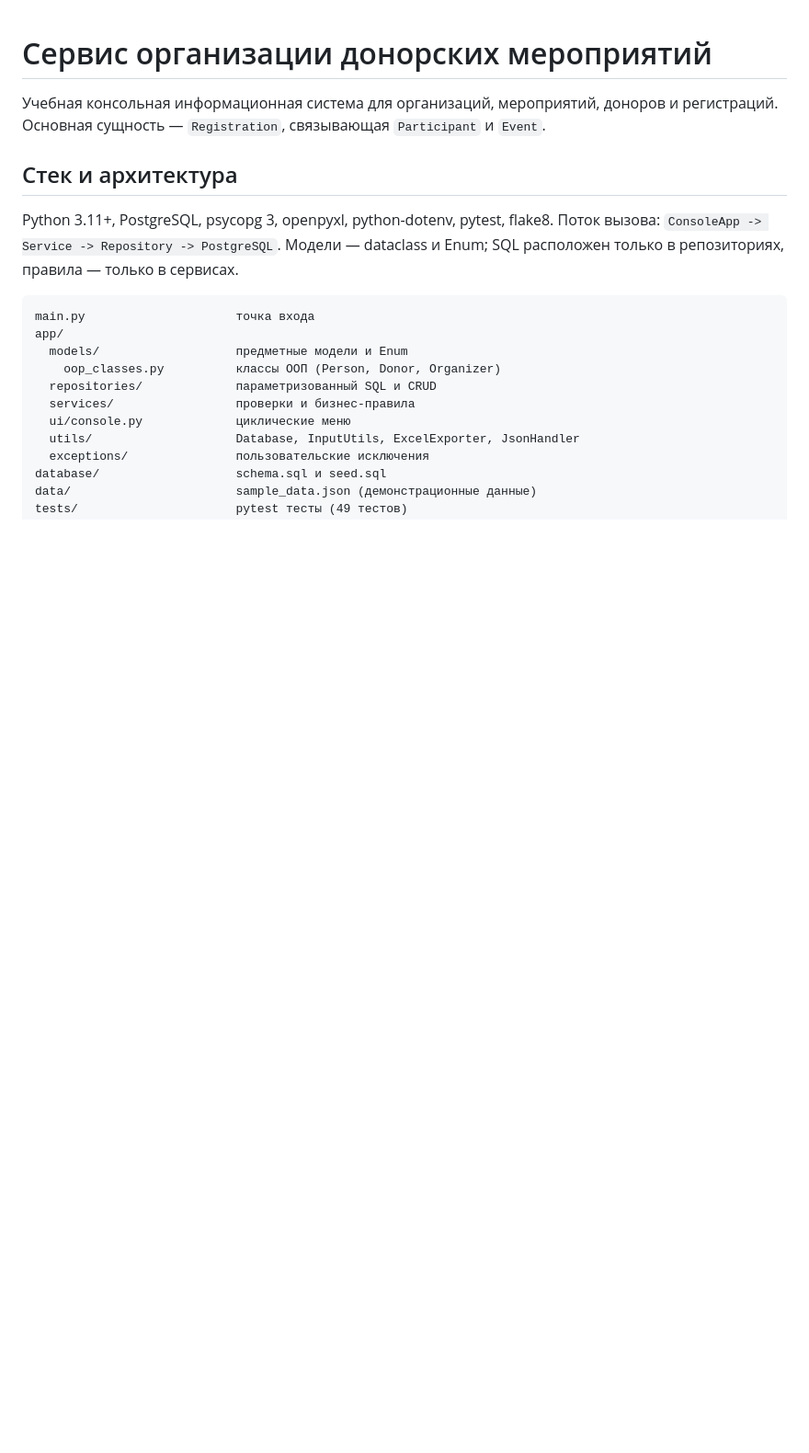
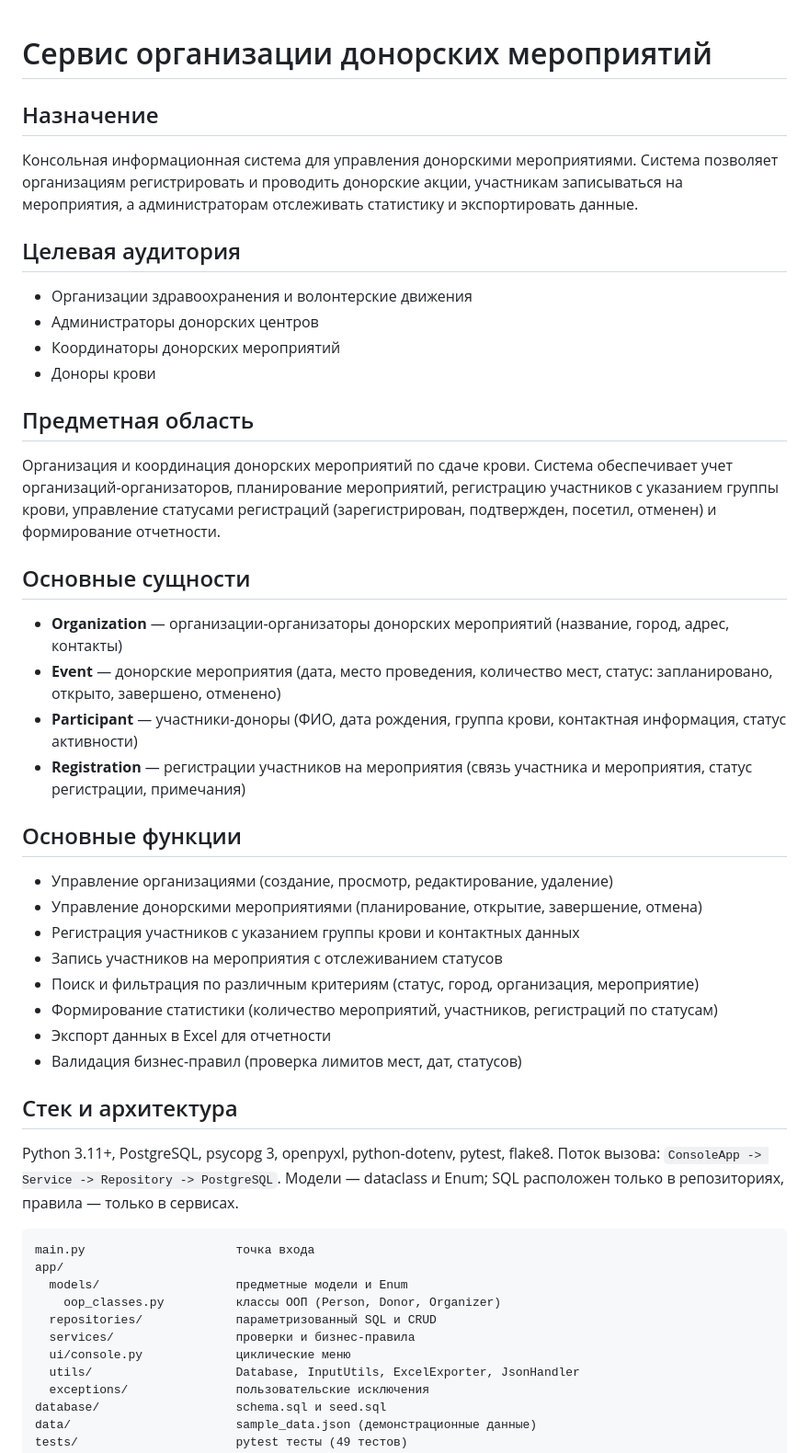
Before and after one commit to sksk-a/donor-events-system, a Markdown page: README.md, the part around one of its changes. Shown at 92% size. Drawn GitHub-style; blank space fills up the shorter version.

```diff
--- a/README.md
+++ b/README.md
@@ -1,7 +1,32 @@
 # Сервис организации донорских мероприятий
 
-Учебная консольная информационная система для организаций, мероприятий, доноров и регистраций.
-Основная сущность — `Registration`, связывающая `Participant` и `Event`.
+## Назначение
+Консольная информационная система для управления донорскими мероприятиями. Система позволяет организациям регистрировать и проводить донорские акции, участникам записываться на мероприятия, а администраторам отслеживать статистику и экспортировать данные.
+
+## Целевая аудитория
+- Организации здравоохранения и волонтерские движения
+- Администраторы донорских центров
+- Координаторы донорских мероприятий
+- Доноры крови
+
+## Предметная область
+Организация и координация донорских мероприятий по сдаче крови. Система обеспечивает учет организаций-организаторов, планирование мероприятий, регистрацию участников с указанием группы крови, управление статусами регистраций (зарегистрирован, подтвержден, посетил, отменен) и формирование отчетности.
+
+## Основные сущности
+- **Organization** — организации-организаторы донорских мероприятий (название, город, адрес, контакты)
+- **Event** — донорские мероприятия (дата, место проведения, количество мест, статус: запланировано, открыто, завершено, отменено)
+- **Participant** — участники-доноры (ФИО, дата рождения, группа крови, контактная информация, статус активности)
+- **Registration** — регистрации участников на мероприятия (связь участника и мероприятия, статус регистрации, примечания)
+
+## Основные функции
+- Управление организациями (создание, просмотр, редактирование, удаление)
+- Управление донорскими мероприятиями (планирование, открытие, завершение, отмена)
+- Регистрация участников с указанием группы крови и контактных данных
+- Запись участников на мероприятия с отслеживанием статусов
+- Поиск и фильтрация по различным критериям (статус, город, организация, мероприятие)
+- Формирование статистики (количество мероприятий, участников, регистраций по статусам)
+- Экспорт данных в Excel для отчетности
+- Валидация бизнес-правил (проверка лимитов мест, дат, статусов)
 
 ## Стек и архитектура
 
```
Also changed, not shown: other parts of README.md (+13 -0 lines).
